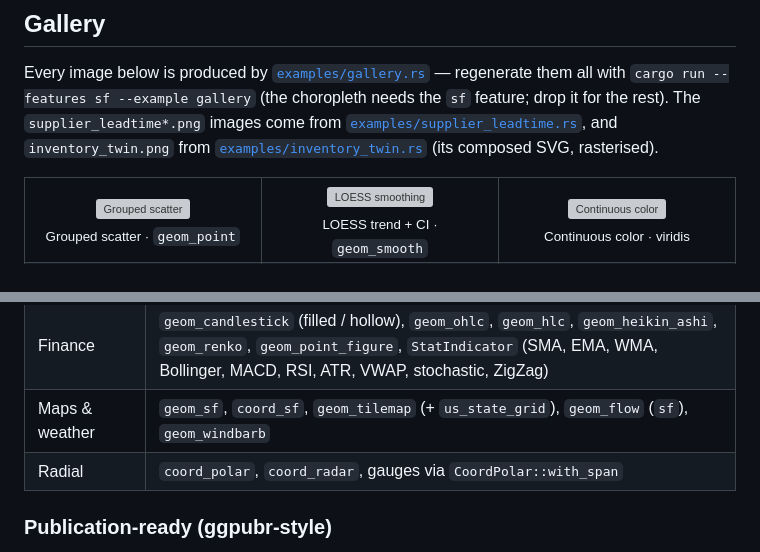
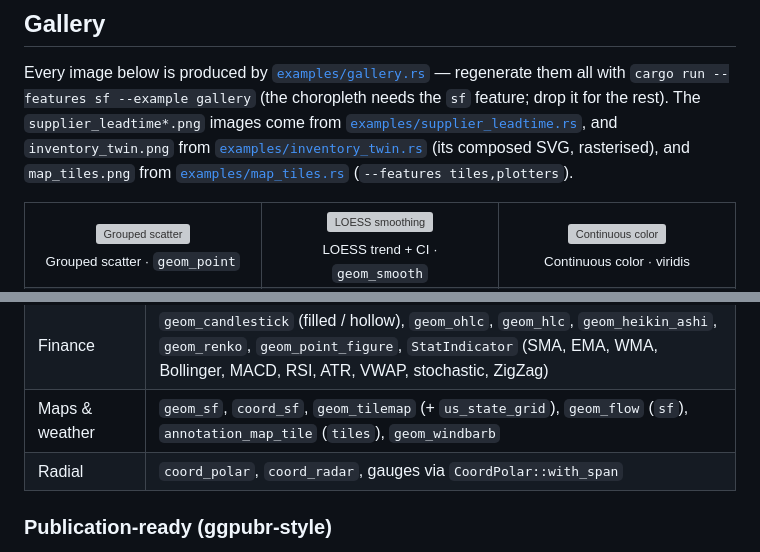
Before and after one commit to sipemu/ggplot-rs, a Markdown page: README.md, 2 parts joined by grey strips. Rendered like a GitHub page; grey boxes are pictures that could not be loaded.

```diff
--- a/README.md
+++ b/README.md
@@ -31,7 +31,8 @@ choropleth needs the `sf` feature; drop it for the rest). The
 `supplier_leadtime*.png` images come from
 [`examples/supplier_leadtime.rs`](examples/supplier_leadtime.rs), and
 `inventory_twin.png` from [`examples/inventory_twin.rs`](examples/inventory_twin.rs)
-(its composed SVG, rasterised).
+(its composed SVG, rasterised), and `map_tiles.png` from
+[`examples/map_tiles.rs`](examples/map_tiles.rs) (`--features tiles,plotters`).
 
 <table>
   <tr>
@@ -326,7 +331,7 @@ Highcharts-style chart types, each one layer in the grammar (tracked under the
 | Hierarchies | `geom_treemap`, `geom_sunburst`, `geom_icicle`, `geom_tree` / org charts, `geom_dendrogram`, `geom_packed_bubble` |
 | Sets & units | `geom_venn`, `geom_waffle`, `geom_parliament`, `geom_wordcloud`, `geom_variable_pie` |
 | Finance | `geom_candlestick` (filled / hollow), `geom_ohlc`, `geom_hlc`, `geom_heikin_ashi`, `geom_renko`, `geom_point_figure`, `StatIndicator` (SMA, EMA, WMA, Bollinger, MACD, RSI, ATR, VWAP, stochastic, ZigZag) |
-| Maps & weather | `geom_sf`, `coord_sf`, `geom_tilemap` (+ `us_state_grid`), `geom_flow` (`sf`), `geom_windbarb` |
+| Maps & weather | `geom_sf`, `coord_sf`, `geom_tilemap` (+ `us_state_grid`), `geom_flow` (`sf`), `annotation_map_tile` (`tiles`), `geom_windbarb` |
 | Radial | `coord_polar`, `coord_radar`, gauges via `CoordPolar::with_span` |
 
 ### Publication-ready (ggpubr-style)
```
Also changed, not shown: other parts of README.md (+4 -0 lines), assets/gallery/map_tiles.png (added), 15 other files.
